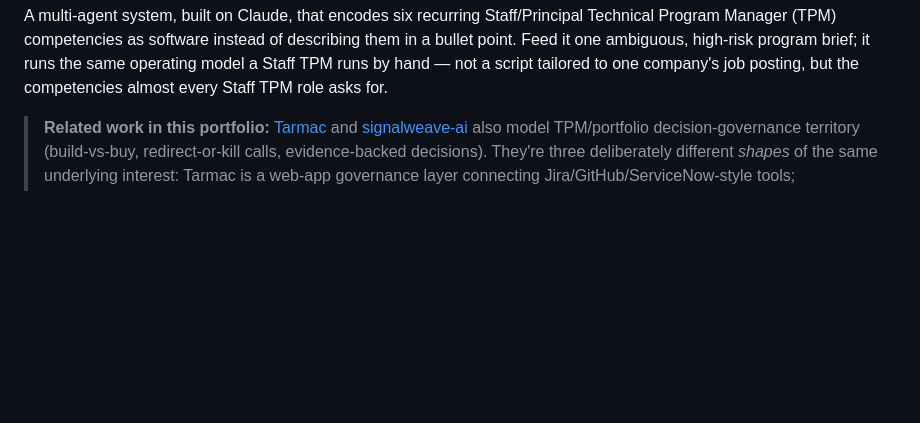
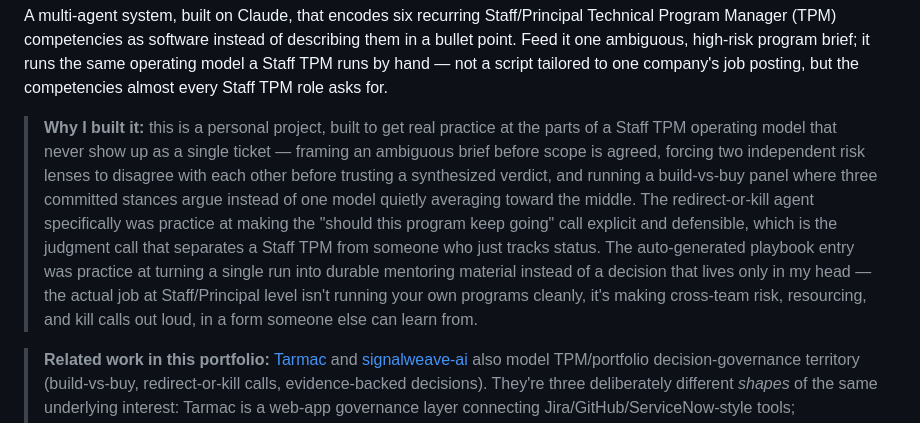
Before and after one commit to PlainJane20/tpm-agent-os, a Markdown page: README.md, the part around the change. Rendered like a GitHub page; blank space fills up the shorter version.

Commit message:
Add personal Why-I-built-it context to README

```diff
--- a/README.md
+++ b/README.md
@@ -22,6 +22,22 @@ instead of describing them in a bullet point. Feed it one ambiguous,
 high-risk program brief; it runs the same operating model a Staff TPM runs
 by hand — not a script tailored to one company's job posting, but the
 competencies almost every Staff TPM role asks for.
+
+> **Why I built it:** this is a personal project, built to get real practice
+> at the parts of a Staff TPM operating model that never show up as a
+> single ticket — framing an ambiguous brief before scope is agreed,
+> forcing two independent risk lenses to disagree with each other before
+> trusting a synthesized verdict, and running a build-vs-buy panel where
+> three committed stances argue instead of one model quietly averaging
+> toward the middle. The redirect-or-kill agent specifically was practice
+> at making the "should this program keep going" call explicit and
+> defensible, which is the judgment call that separates a Staff TPM from
+> someone who just tracks status. The auto-generated playbook entry was
+> practice at turning a single run into durable mentoring material instead
+> of a decision that lives only in my head — the actual job at
+> Staff/Principal level isn't running your own programs cleanly, it's
+> making cross-team risk, resourcing, and kill calls out loud, in a form
+> someone else can learn from.
 
 > **Related work in this portfolio:** [Tarmac](https://github.com/PlainJane20/tarmac)
 > and [signalweave-ai](https://github.com/PlainJane20/signalweave-ai) also
```
